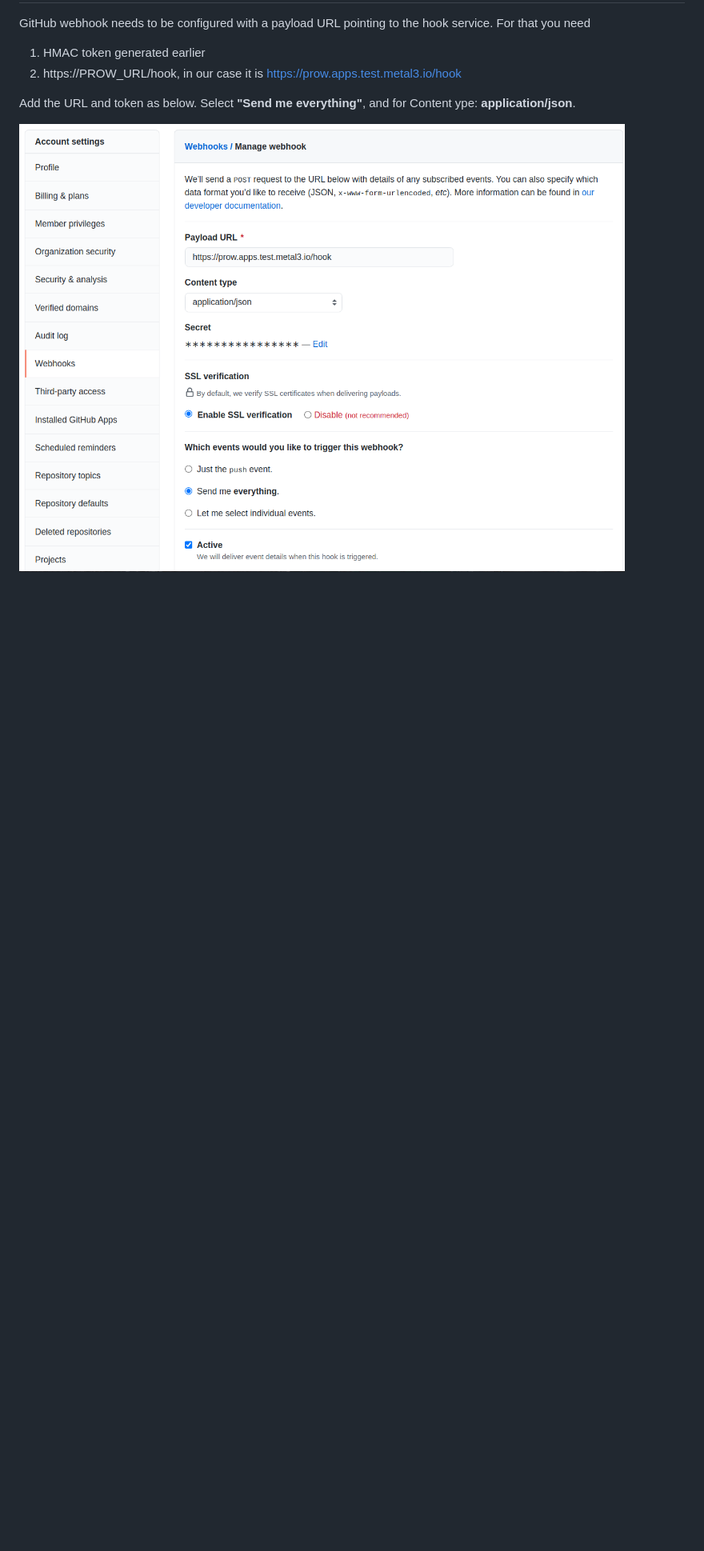
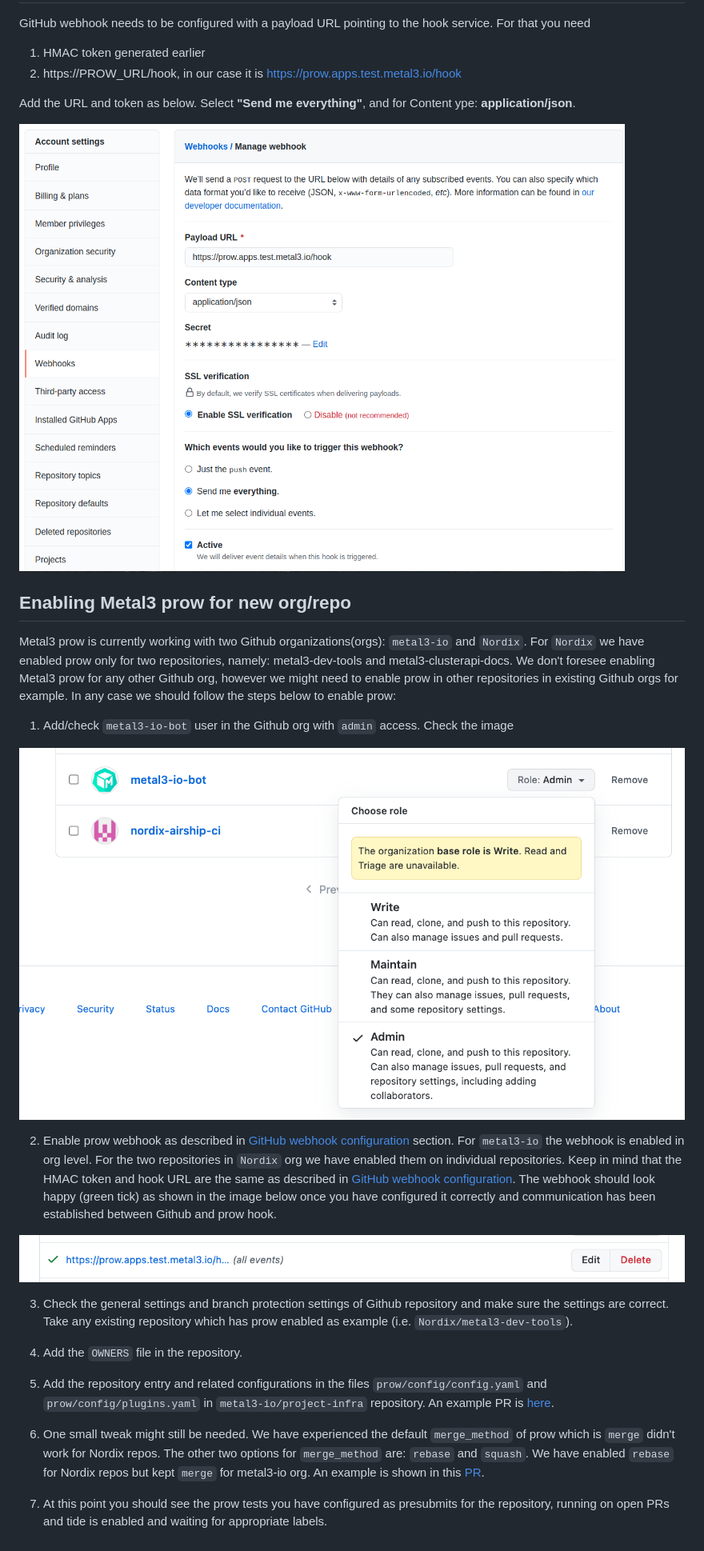
Before and after one commit to metal3-io/project-infra, a Markdown page: prow/README.md, the part around one of its changes. Shown at 80% size. Rendered like a GitHub page; pictures changed too: prow/images/green_webhook.png (added), prow/images/metal3-io-bot.png (added); blank space fills up the shorter version.

Commit message:
Enhance prow readme with enabling prow in new repo howto

```diff
--- a/prow/README.md
+++ b/prow/README.md
@@ -184,3 +184,25 @@ GitHub webhook needs to be configured with a payload URL pointing to the hook se
 Add the URL and token as below. Select **"Send me everything"**, and for Content ype: **application/json**.
 
 ![webhook](images/webhook.png)
+
+## Enabling Metal3 prow for new org/repo
+
+Metal3 prow is currently working with two Github organizations(orgs): `metal3-io` and `Nordix`. For `Nordix` we have enabled prow only for two repositories, namely: metal3-dev-tools and metal3-clusterapi-docs. We don't foresee enabling Metal3 prow for any other Github org, however we might need to enable prow in other repositories in existing Github orgs for example. In any case we should follow the steps below to enable prow:
+
+1. Add/check `metal3-io-bot` user in the Github org with `admin` access. Check the image
+
+![](images/metal3-io-bot.png)
+
+2. Enable prow webhook as described in [GitHub webhook configuration](#github-webhook-configuration) section. For `metal3-io` the webhook is enabled in org level. For the two repositories in `Nordix` org we have enabled them on individual repositories. Keep in mind that the HMAC token and hook URL are the same as described in [GitHub webhook configuration](#github-webhook-configuration). The webhook should look happy (green tick) as shown in the image below once you have configured it correctly and communication has been established between Github and prow hook.
+
+![](images/green_webhook.png)
+
+3. Check the general settings and branch protection settings of Github repository and make sure the settings are correct. Take any existing repository which has prow enabled as example (i.e. `Nordix/metal3-dev-tools`).
+
+4. Add the `OWNERS` file in the repository.
+
+5. Add the repository entry and related configurations in the files `prow/config/config.yaml` and `prow/config/plugins.yaml` in `metal3-io/project-infra` repository. An example PR is [here](https://github.com/metal3-io/project-infra/pull/473/).
+
+6. One small tweak might still be needed. We have experienced the default `merge_method` of prow which is `merge` didn't work for Nordix repos. The other two options for `merge_method` are: `rebase` and `squash`. We have enabled `rebase` for Nordix repos but kept `merge` for metal3-io org. An example is shown in this [PR](https://github.com/metal3-io/project-infra/pull/476/).
+
+7. At this point you should see the prow tests you have configured as presubmits for the repository, running on open PRs and tide is enabled and waiting for appropriate labels.
```
Also changed, not shown: other parts of prow/README.md (+2 -2 lines).
